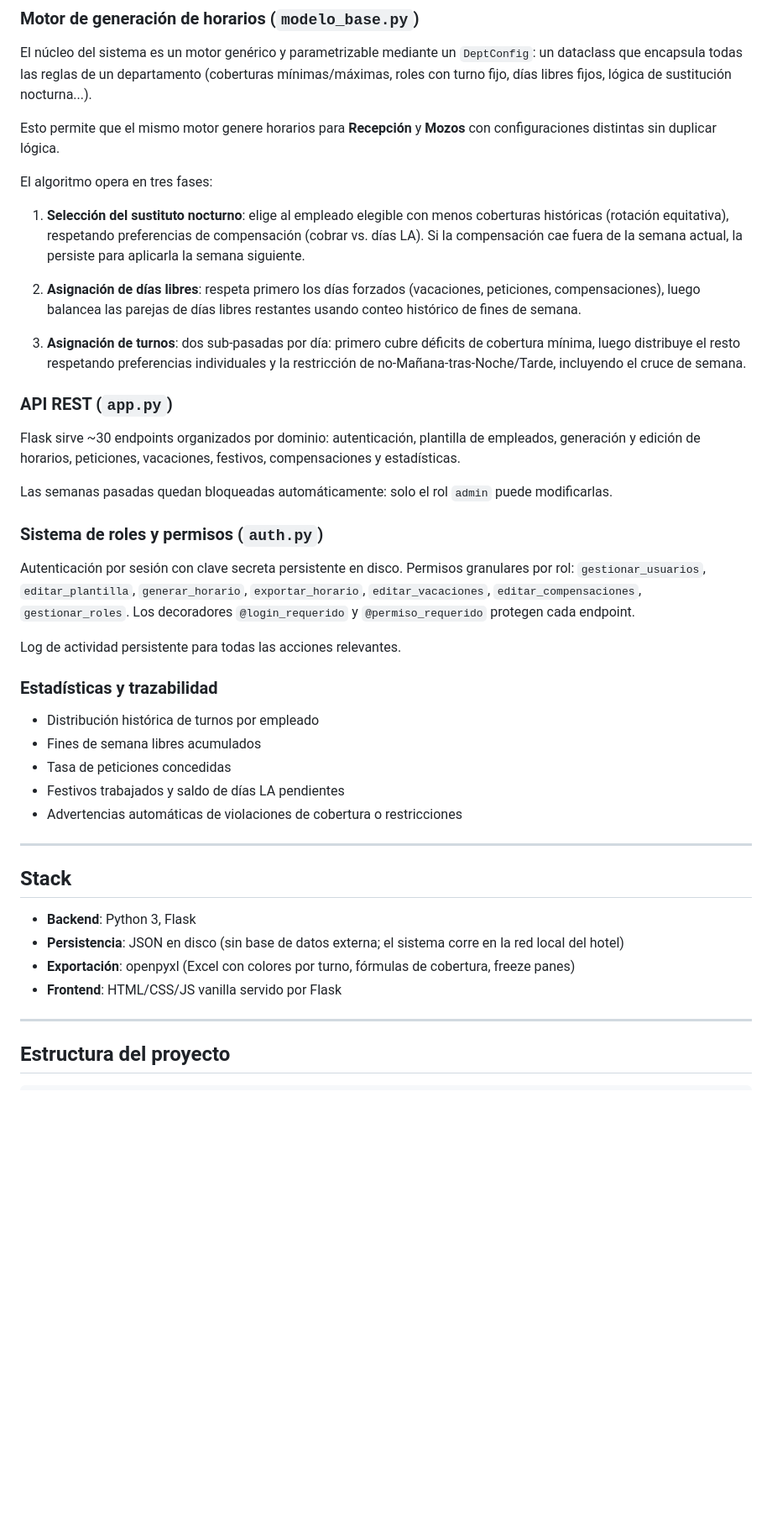
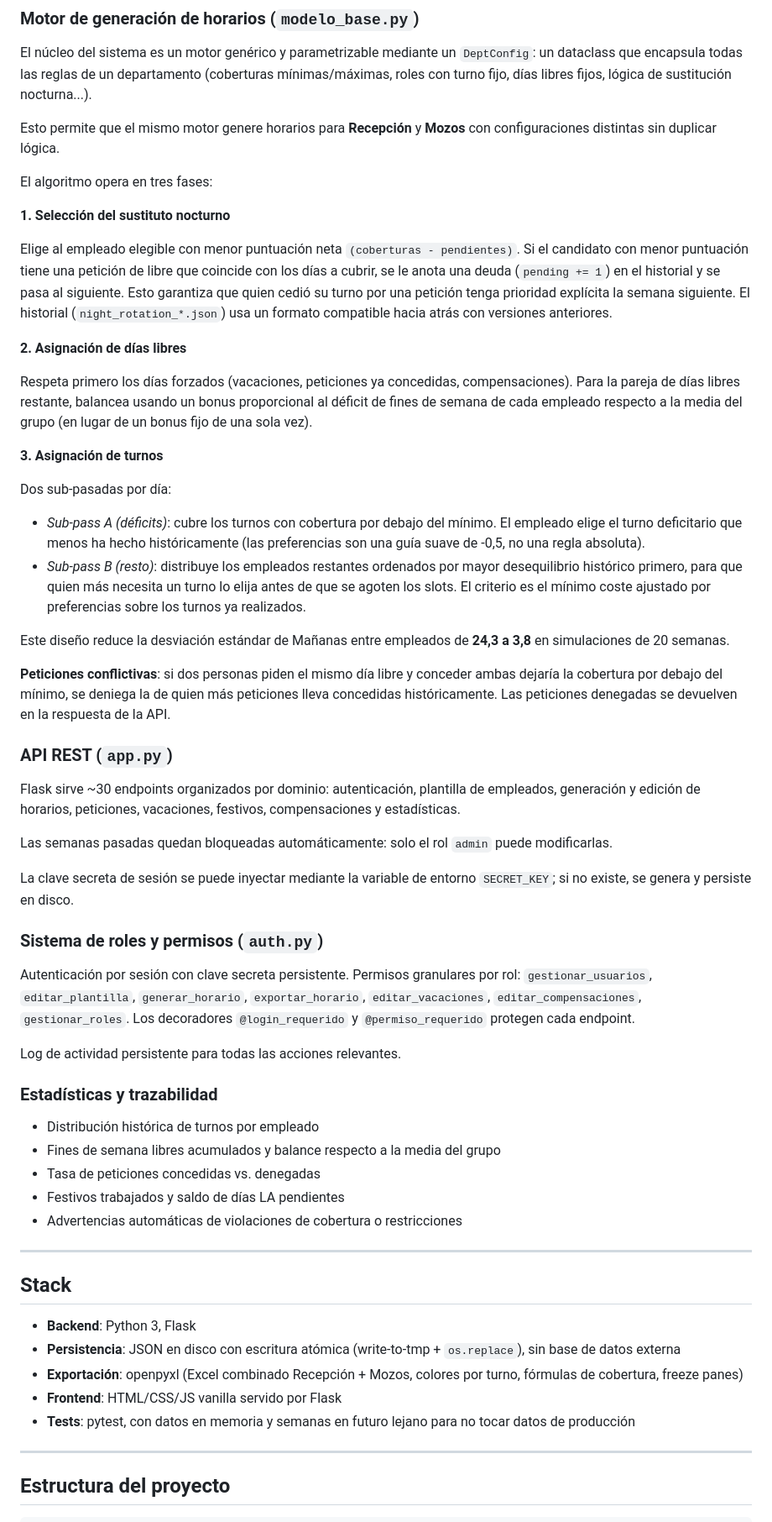
Before and after one commit to marrtincho/hotel-shift-scheduler-cpsat, a Markdown page: README.md, the part around one of its changes. Shown at 84% size. Rendered like a GitHub page; blank space fills up the shorter version.

Commit message:
Actualizar README con las mejoras de balanceo y arquitectura actual

```diff
--- a/README.md
+++ b/README.md
@@ -32,11 +32,23 @@ Esto permite que el mismo motor genere horarios para **Recepción** y **Mozos**
 
 El algoritmo opera en tres fases:
 
-1. **Selección del sustituto nocturno**: elige al empleado elegible con menos coberturas históricas (rotación equitativa), respetando preferencias de compensación (cobrar vs. días LA). Si la compensación cae fuera de la semana actual, la persiste para aplicarla la semana siguiente.
+**1. Selección del sustituto nocturno**
 
-2. **Asignación de días libres**: respeta primero los días forzados (vacaciones, peticiones, compensaciones), luego balancea las parejas de días libres restantes usando conteo histórico de fines de semana.
+Elige al empleado elegible con menor puntuación neta `(coberturas - pendientes)`. Si el candidato con menor puntuación tiene una petición de libre que coincide con los días a cubrir, se le anota una deuda (`pending += 1`) en el historial y se pasa al siguiente. Esto garantiza que quien cedió su turno por una petición tenga prioridad explícita la semana siguiente. El historial (`night_rotation_*.json`) usa un formato compatible hacia atrás con versiones anteriores.
 
-3. **Asignación de turnos**: dos sub-pasadas por día: primero cubre déficits de cobertura mínima, luego distribuye el resto respetando preferencias individuales y la restricción de no-Mañana-tras-Noche/Tarde, incluyendo el cruce de semana.
+**2. Asignación de días libres**
+
+Respeta primero los días forzados (vacaciones, peticiones ya concedidas, compensaciones). Para la pareja de días libres restante, balancea usando un bonus proporcional al déficit de fines de semana de cada empleado respecto a la media del grupo (en lugar de un bonus fijo de una sola vez).
+
+**3. Asignación de turnos**
+
+Dos sub-pasadas por día:
+- *Sub-pass A (déficits)*: cubre los turnos con cobertura por debajo del mínimo. El empleado elige el turno deficitario que menos ha hecho históricamente (las preferencias son una guía suave de ‑0,5, no una regla absoluta).
+- *Sub-pass B (resto)*: distribuye los empleados restantes ordenados por mayor desequilibrio histórico primero, para que quien más necesita un turno lo elija antes de que se agoten los slots. El criterio es el mínimo coste ajustado por preferencias sobre los turnos ya realizados.
+
+Este diseño reduce la desviación estándar de Mañanas entre empleados de **24,3 a 3,8** en simulaciones de 20 semanas.
+
+**Peticiones conflictivas**: si dos personas piden el mismo día libre y conceder ambas dejaría la cobertura por debajo del mínimo, se deniega la de quien más peticiones lleva concedidas históricamente. Las peticiones denegadas se devuelven en la respuesta de la API.
 
 ### API REST (`app.py`)
 
@@ -44,17 +56,19 @@ Flask sirve ~30 endpoints organizados por dominio: autenticación, plantilla de
 
 Las semanas pasadas quedan bloqueadas automáticamente: solo el rol `admin` puede modificarlas.
 
+La clave secreta de sesión se puede inyectar mediante la variable de entorno `SECRET_KEY`; si no existe, se genera y persiste en disco.
+
 ### Sistema de roles y permisos (`auth.py`)
 
-Autenticación por sesión con clave secreta persistente en disco. Permisos granulares por rol: `gestionar_usuarios`, `editar_plantilla`, `generar_horario`, `exportar_horario`, `editar_vacaciones`, `editar_compensaciones`, `gestionar_roles`. Los decoradores `@login_requerido` y `@permiso_requerido` protegen cada endpoint.
+Autenticación por sesión con clave secreta persistente. Permisos granulares por rol: `gestionar_usuarios`, `editar_plantilla`, `generar_horario`, `exportar_horario`, `editar_vacaciones`, `editar_compensaciones`, `gestionar_roles`. Los decoradores `@login_requerido` y `@permiso_requerido` protegen cada endpoint.
 
 Log de actividad persistente para todas las acciones relevantes.
 
 ### Estadísticas y trazabilidad
 
 - Distribución histórica de turnos por empleado
-- Fines de semana libres acumulados
-- Tasa de peticiones concedidas
+- Fines de semana libres acumulados y balance respecto a la media del grupo
+- Tasa de peticiones concedidas vs. denegadas
 - Festivos trabajados y saldo de días LA pendientes
 - Advertencias automáticas de violaciones de cobertura o restricciones
 
@@ -63,9 +77,10 @@ Log de actividad persistente para todas las acciones relevantes.
 ## Stack
 
 - **Backend**: Python 3, Flask
-- **Persistencia**: JSON en disco (sin base de datos externa; el sistema corre en la red local del hotel)
-- **Exportación**: openpyxl (Excel con colores por turno, fórmulas de cobertura, freeze panes)
+- **Persistencia**: JSON en disco con escritura atómica (write-to-tmp + `os.replace`), sin base de datos externa
+- **Exportación**: openpyxl (Excel combinado Recepción + Mozos, colores por turno, fórmulas de cobertura, freeze panes)
 - **Frontend**: HTML/CSS/JS vanilla servido por Flask
+- **Tests**: pytest, con datos en memoria y semanas en futuro lejano para no tocar datos de producción
 
 ---
 
```
Also changed, not shown: other parts of README.md (+37 -14 lines).
